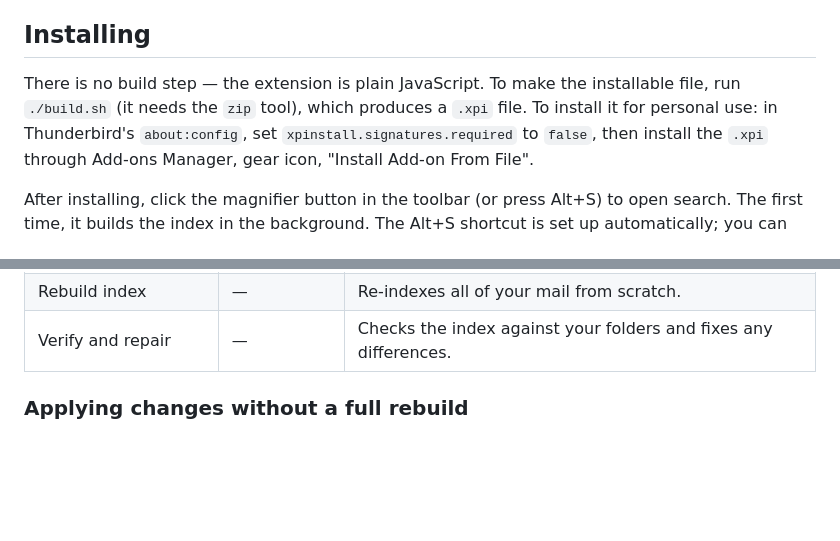
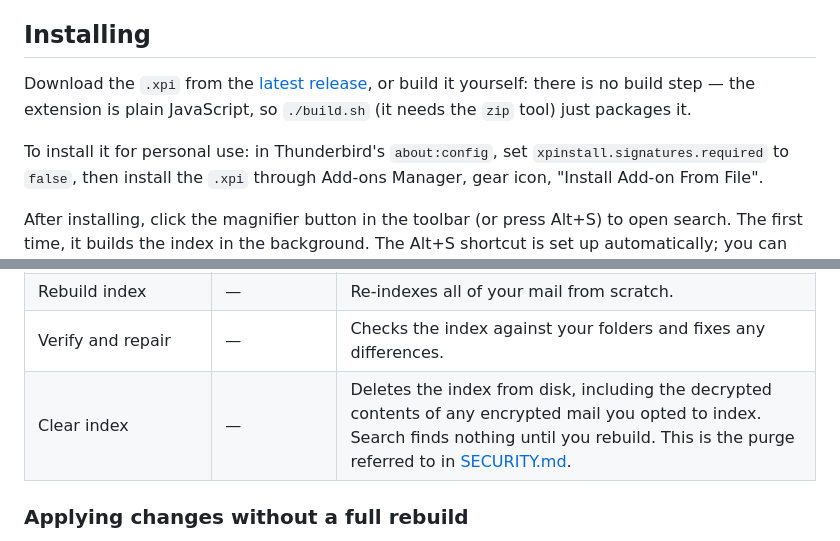
Before and after one commit to seifer7/thunderbird-omnisearch, a Markdown page: README.md, 2 parts joined by grey strips. Drawn GitHub-style; blank space fills up the shorter version.

Commit message:
docs: document Clear index and the release download in the README (#8)
Two gaps found auditing the README against the shipped 0.6.0 code:

- Settings → "Clear index" is a real control in options/options.html (a
  danger-styled button that purges the index from disk), and SECURITY.md line
  76 directs users to it as *the* way to purge — but the README settings table
  never listed it. Added, cross-linked to SECURITY.md.
- Installing described only building from source, though tagged releases ship a
  prebuilt .xpi. Added the latest-release download as the primary path, keeping
  build.sh as the alternative. Also dropped a trailing space.

The recency-ranking bullet was already added in the 0.6.0 feature commit.

Co-authored-by: CR0CKER <6056387+CR0CKER@users.noreply.github.com>
Co-authored-by: Claude Opus 5 <noreply@anthropic.com>

```diff
--- a/README.md
+++ b/README.md
@@ -76,9 +76,12 @@ keep it open.
 
 ## Installing
 
-There is no build step — the extension is plain JavaScript. To make the
-installable file, run `./build.sh` (it needs the `zip` tool), which produces a
-`.xpi` file. To install it for personal use: in Thunderbird's `about:config`, set
+Download the `.xpi` from the
+[latest release](https://github.com/CR0CKER/thunderbird-omnisearch/releases/latest),
+or build it yourself: there is no build step — the extension is plain JavaScript,
+so `./build.sh` (it needs the `zip` tool) just packages it.
+
+To install it for personal use: in Thunderbird's `about:config`, set
 `xpinstall.signatures.required` to `false`, then install the `.xpi` through
 Add-ons Manager, gear icon, "Install Add-on From File".
 
@@ -117,6 +120,7 @@ OmniSearch, gear icon, Options.
 | Indexed body length per email | 4,000 characters | How much of each email's body is searchable. Smaller keeps the index lighter and faster to load; larger makes more of long emails searchable. Changing it needs a rebuild. |
 | Rebuild index | — | Re-indexes all of your mail from scratch. |
 | Verify and repair | — | Checks the index against your folders and fixes any differences. |
+| Clear index | — | Deletes the index from disk, including the decrypted contents of any encrypted mail you opted to index. Search finds nothing until you rebuild. This is the purge referred to in [SECURITY.md](SECURITY.md). |
 
 ### Applying changes without a full rebuild
 
```
